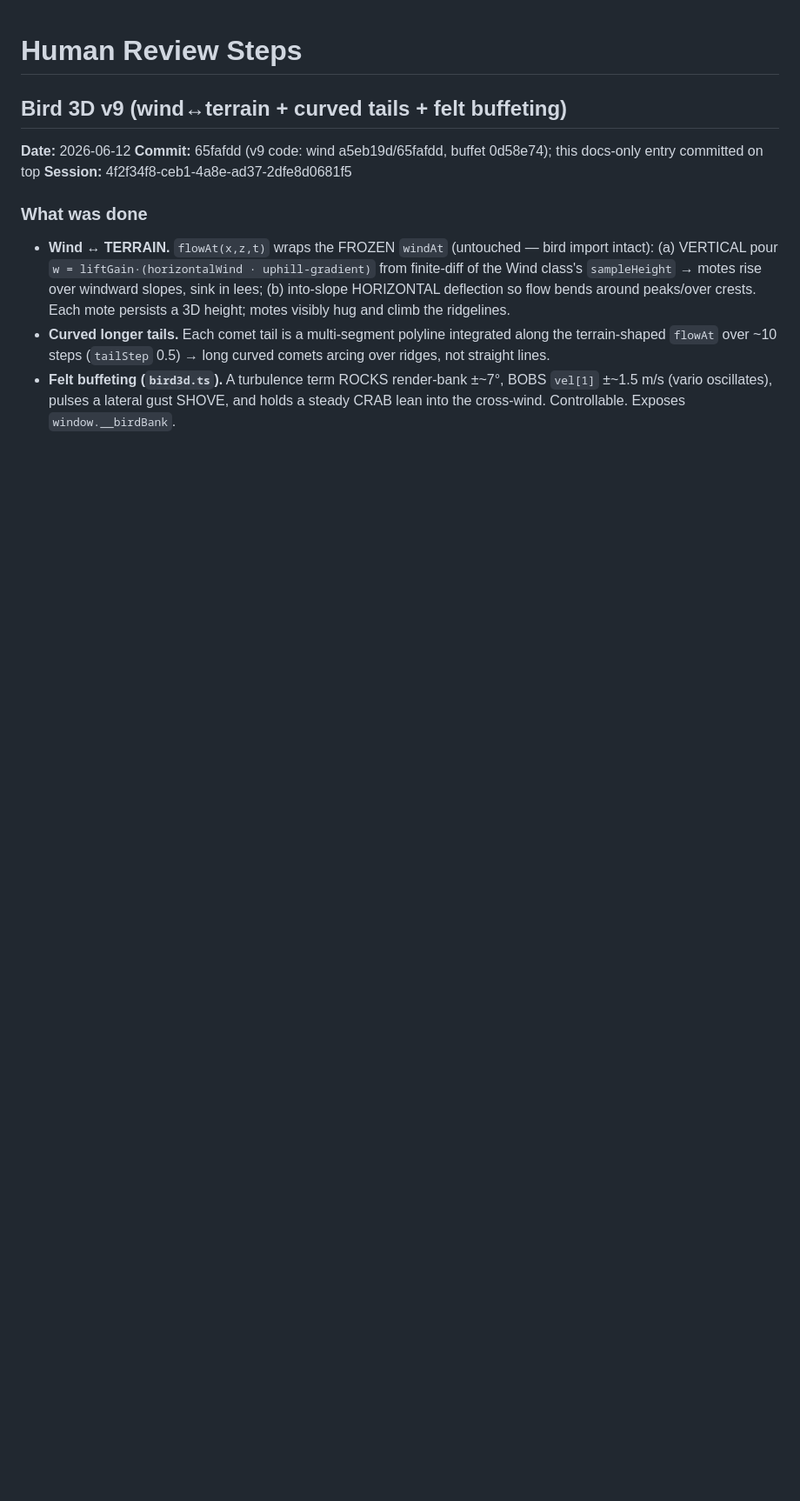
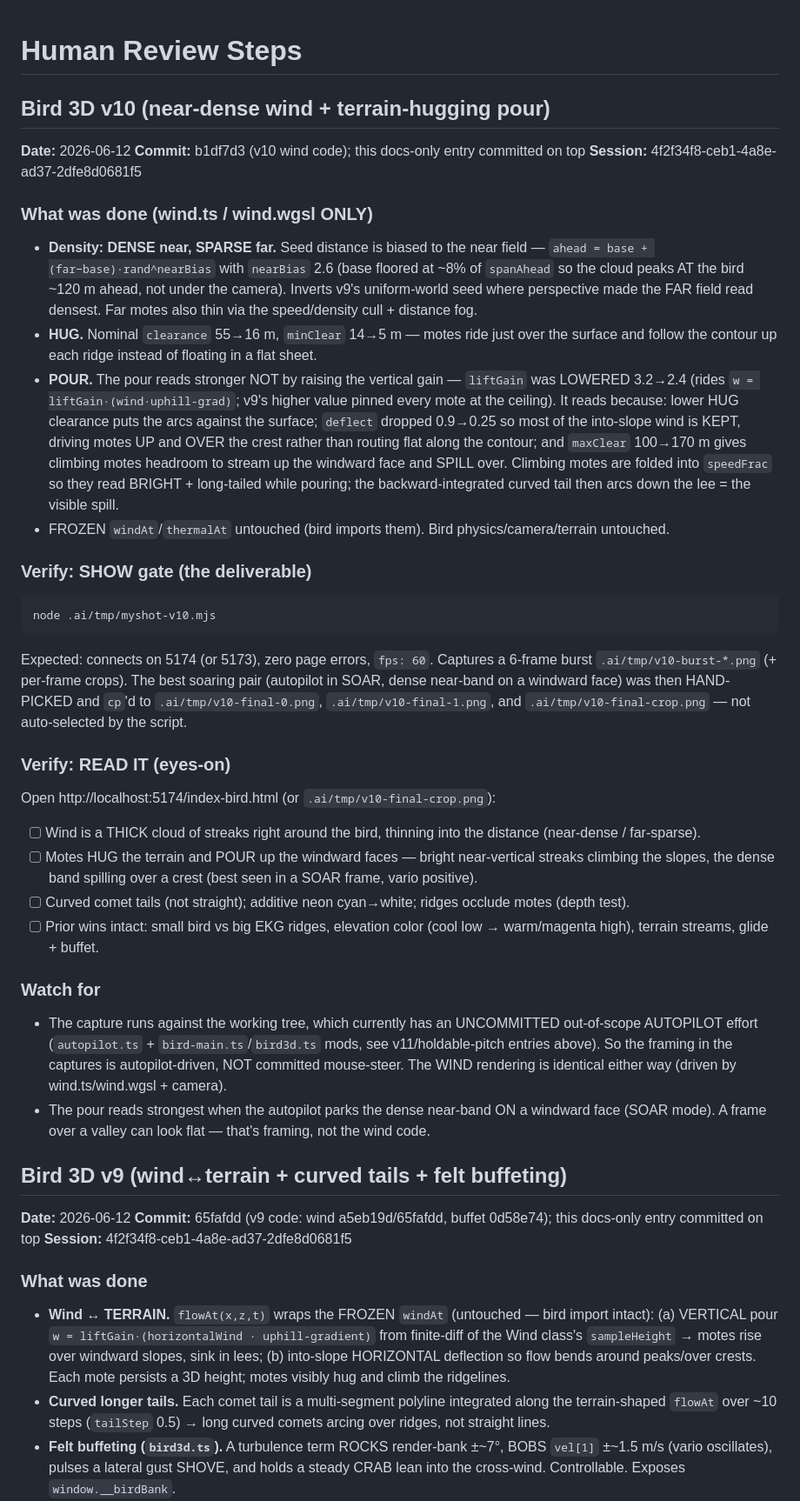
Before and after one commit to eighteyes/bir3d, a Markdown page: HUMAN_REVIEW.md, the part around the change. Shown at 87% size. Drawn GitHub-style; blank space fills up the shorter version.

Commit message:
docs(v10): SHOW-gate review entry — near-dense wind + terrain-hugging pour

````diff
--- a/HUMAN_REVIEW.md
+++ b/HUMAN_REVIEW.md
@@ -1,4 +1,32 @@
 # Human Review Steps
+
+## Bird 3D v10 (near-dense wind + terrain-hugging pour)
+**Date:** 2026-06-12
+**Commit:** b1df7d3 (v10 wind code); this docs-only entry committed on top
+**Session:** 4f2f34f8-ceb1-4a8e-ad37-2dfe8d0681f5
+
+### What was done (wind.ts / wind.wgsl ONLY)
+- **Density: DENSE near, SPARSE far.** Seed distance is biased to the near field — `ahead = base + (far−base)·rand^nearBias` with `nearBias` 2.6 (base floored at ~8% of `spanAhead` so the cloud peaks AT the bird ~120 m ahead, not under the camera). Inverts v9's uniform-world seed where perspective made the FAR field read densest. Far motes also thin via the speed/density cull + distance fog.
+- **HUG.** Nominal `clearance` 55→16 m, `minClear` 14→5 m — motes ride just over the surface and follow the contour up each ridge instead of floating in a flat sheet.
+- **POUR.** The pour reads stronger NOT by raising the vertical gain — `liftGain` was LOWERED 3.2→2.4 (rides `w = liftGain·(wind·uphill-grad)`; v9's higher value pinned every mote at the ceiling). It reads because: lower HUG clearance puts the arcs against the surface; `deflect` dropped 0.9→0.25 so most of the into-slope wind is KEPT, driving motes UP and OVER the crest rather than routing flat along the contour; and `maxClear` 100→170 m gives climbing motes headroom to stream up the windward face and SPILL over. Climbing motes are folded into `speedFrac` so they read BRIGHT + long-tailed while pouring; the backward-integrated curved tail then arcs down the lee = the visible spill.
+- FROZEN `windAt`/`thermalAt` untouched (bird imports them). Bird physics/camera/terrain untouched.
+
+### Verify: SHOW gate (the deliverable)
+```
+node .ai/tmp/myshot-v10.mjs
+```
+Expected: connects on 5174 (or 5173), zero page errors, `fps: 60`. Captures a 6-frame burst `.ai/tmp/v10-burst-*.png` (+ per-frame crops). The best soaring pair (autopilot in SOAR, dense near-band on a windward face) was then HAND-PICKED and `cp`'d to `.ai/tmp/v10-final-0.png`, `.ai/tmp/v10-final-1.png`, and `.ai/tmp/v10-final-crop.png` — not auto-selected by the script.
+
+### Verify: READ IT (eyes-on)
+Open http://localhost:5174/index-bird.html (or `.ai/tmp/v10-final-crop.png`):
+- [ ] Wind is a THICK cloud of streaks right around the bird, thinning into the distance (near-dense / far-sparse).
+- [ ] Motes HUG the terrain and POUR up the windward faces — bright near-vertical streaks climbing the slopes, the dense band spilling over a crest (best seen in a SOAR frame, vario positive).
+- [ ] Curved comet tails (not straight); additive neon cyan→white; ridges occlude motes (depth test).
+- [ ] Prior wins intact: small bird vs big EKG ridges, elevation color (cool low → warm/magenta high), terrain streams, glide + buffet.
+
+### Watch for
+- The capture runs against the working tree, which currently has an UNCOMMITTED out-of-scope AUTOPILOT effort (`autopilot.ts` + `bird-main.ts`/`bird3d.ts` mods, see v11/holdable-pitch entries above). So the framing in the captures is autopilot-driven, NOT committed mouse-steer. The WIND rendering is identical either way (driven by wind.ts/wind.wgsl + camera).
+- The pour reads strongest when the autopilot parks the dense near-band ON a windward face (SOAR mode). A frame over a valley can look flat — that's framing, not the wind code.
 
 ## Bird 3D v9 (wind↔terrain + curved tails + felt buffeting)
 **Date:** 2026-06-12
````
